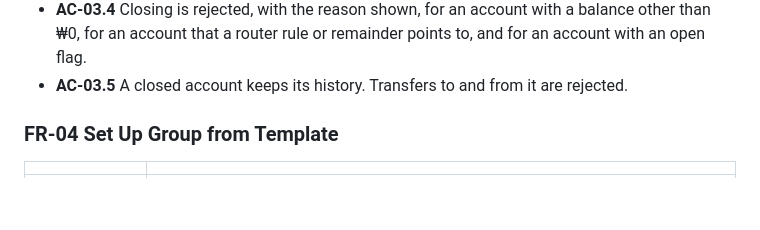
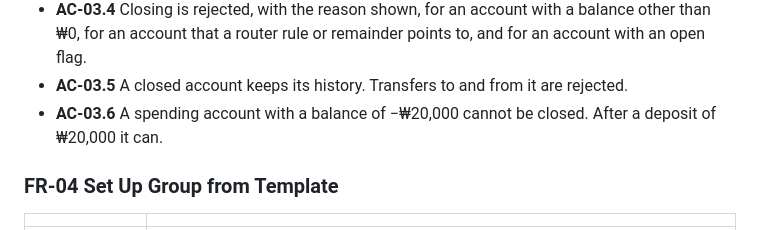
Before and after one commit to jon-tj/banking-app, a Markdown page: docs/interim/FR_Specification.md, the part around the change. Rendered like a GitHub page; blank space fills up the shorter version.

```diff
--- a/docs/interim/FR_Specification.md
+++ b/docs/interim/FR_Specification.md
@@ -113,6 +113,7 @@ Each FR maps to exactly one use case and each use case UC-01 to UC-13 to exactly
 - **AC-03.3** Renaming changes the name and leaves the account number and history unchanged.
 - **AC-03.4** Closing is rejected, with the reason shown, for an account with a balance other than ₩0, for an account that a router rule or remainder points to, and for an account with an open flag.
 - **AC-03.5** A closed account keeps its history. Transfers to and from it are rejected.
+- **AC-03.6** A spending account with a balance of −₩20,000 cannot be closed. After a deposit of ₩20,000 it can.
 
 ### FR-04 Set Up Group from Template
 
```
Also changed, not shown: docs/interim/FBD_Interim.md (+4 -4 lines).
